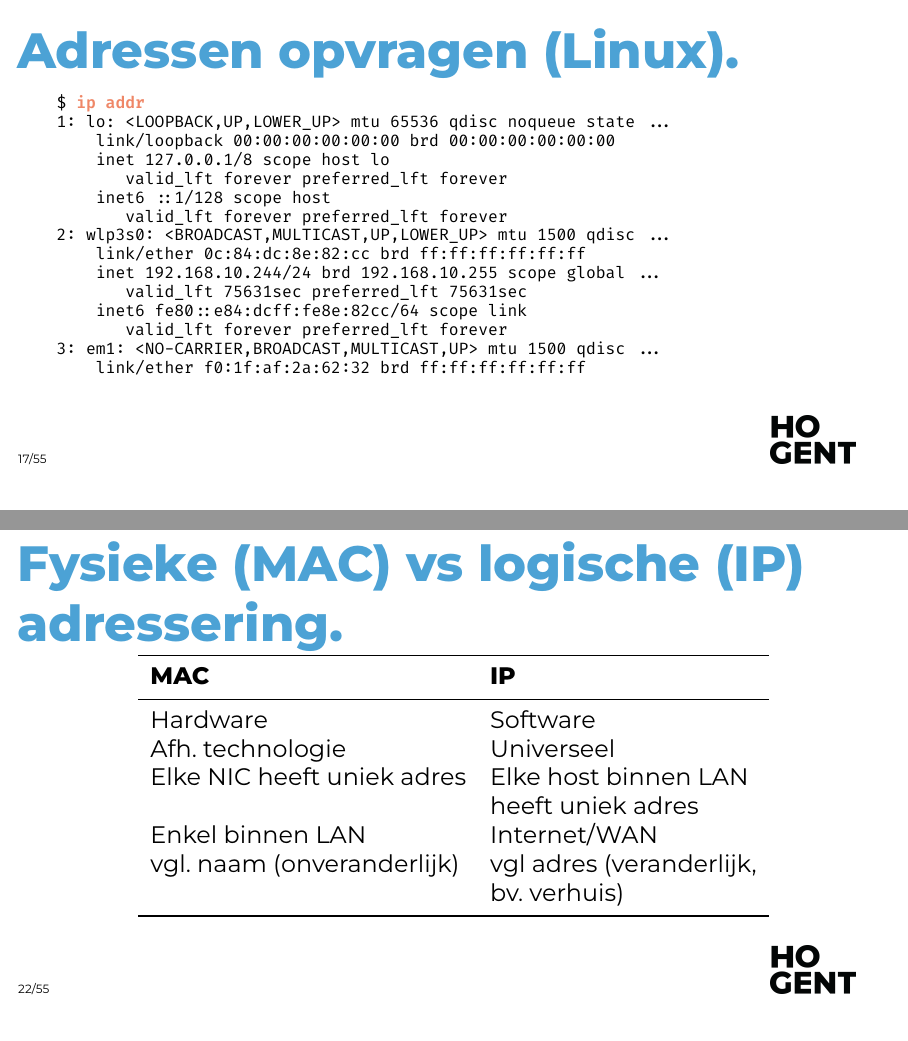
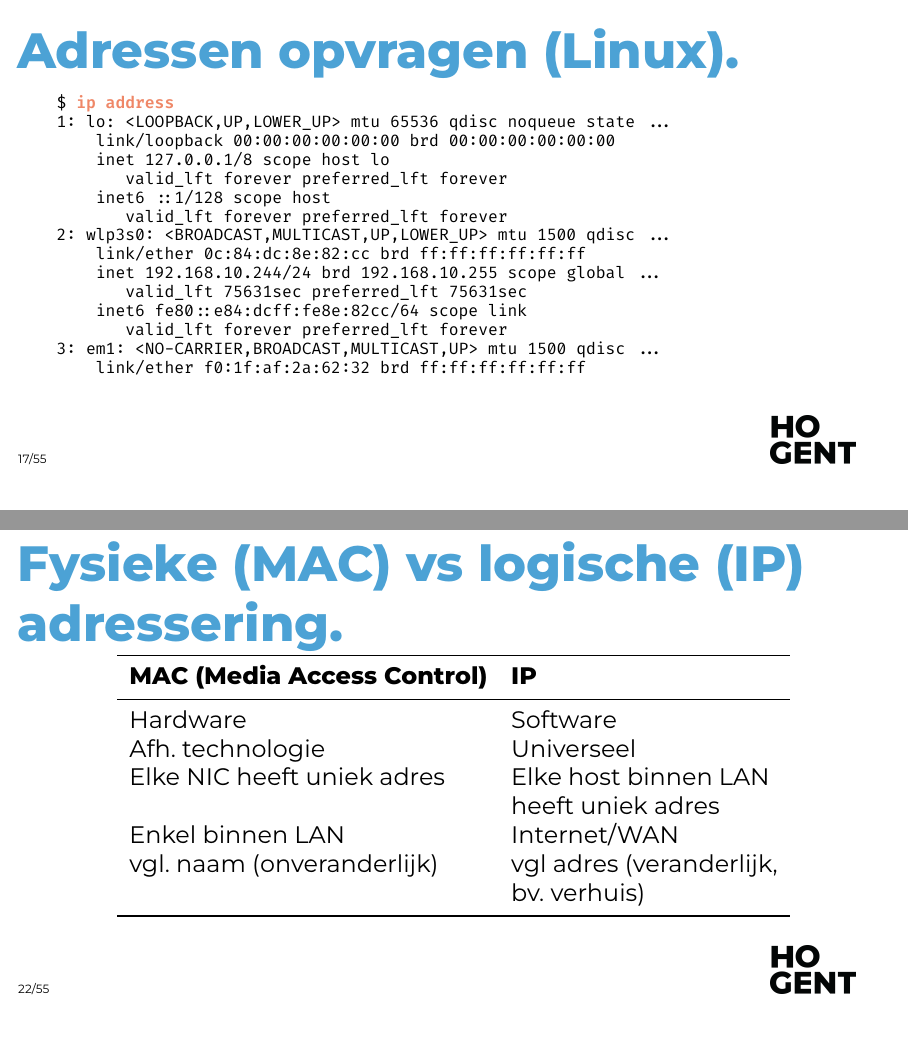
Before and after one commit to HoGentTIN/follow-the-message, LaTeX slides (slides/follow-the-message-1ti.tex, which reads slides/adressering.tex): pages 17 and 22 of 55, joined at a grey line. Compiled offline with XeLaTeX; a missing font is replaced by an installed copy or a similar font.

Commit message:
Layout-aanpassingen

```diff
--- a/slides/adressering.tex
+++ b/slides/adressering.tex
@@ -37,7 +37,7 @@
   \frametitle{Adressen opvragen (Linux).}
   \scriptsize
 \begin{Verbatim}[commandchars=\\\{\}]
-$ \alert{ip addr}
+$ \alert{ip address}
 1: lo: <LOOPBACK,UP,LOWER_UP> mtu 65536 qdisc noqueue state ...
     link/loopback 00:00:00:00:00:00 brd 00:00:00:00:00:00
     inet 127.0.0.1/8 scope host lo
@@ -146,14 +144,14 @@ $ ip addr
 \centering
 \begin{tabular}{ll}
 	\toprule
-	\textbf{MAC}               & \textbf{IP}              \\
+	\textbf{MAC (Media Access Control)} & \textbf{IP}              \\
 	\midrule
-	Hardware                   & Software                 \\
-	Afh.~technologie           & Universeel               \\
-	Elke NIC heeft uniek adres & Elke host binnen LAN     \\
+	Hardware                            & Software                 \\
+	Afh.~technologie                    & Universeel               \\
+	Elke NIC heeft uniek adres          & Elke host binnen LAN     \\
 	                                    & heeft uniek adres        \\
-	Enkel binnen LAN           & Internet/WAN             \\
-	vgl.~naam (onveranderlijk) & vgl~adres (veranderlijk, \\
+	Enkel binnen LAN                    & Internet/WAN             \\
+	vgl.~naam (onveranderlijk)          & vgl~adres (veranderlijk, \\
 	                                    & bv.~verhuis)             \\
 	\bottomrule
 \end{tabular}
```
Also changed, not shown: slides/adressering.tex (16 more changed lines). Lines whose indentation alone changed are shown as unchanged.
